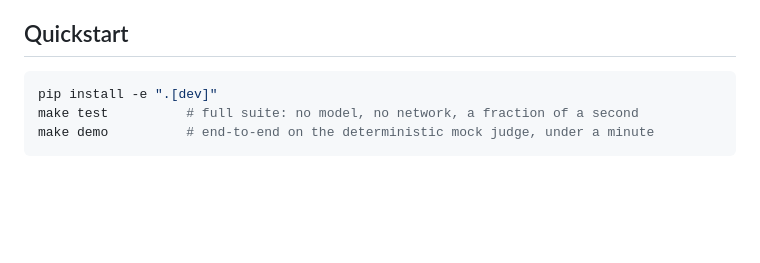
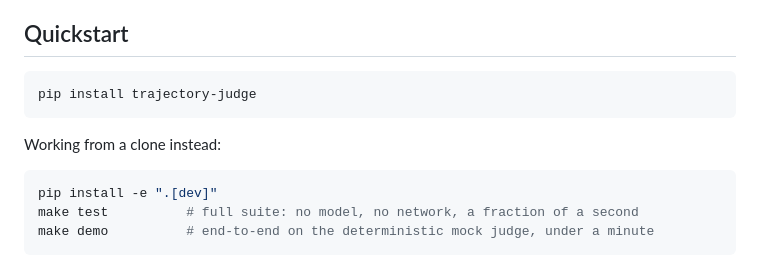
Before and after one commit to mohammadi-hadi/trajectory-judge, a Markdown page: README.md, the part around one of its changes. Drawn GitHub-style; blank space fills up the shorter version.

Commit message:
Point the quickstart at the PyPI release

````diff
--- a/README.md
+++ b/README.md
@@ -51,6 +52,12 @@ flowchart LR
   scored on whether that confidence meant anything.
 
 ## Quickstart
+
+```bash
+pip install trajectory-judge
+```
+
+Working from a clone instead:
 
 ```bash
 pip install -e ".[dev]"
````
Also changed, not shown: other parts of README.md (+1 -0 lines).
